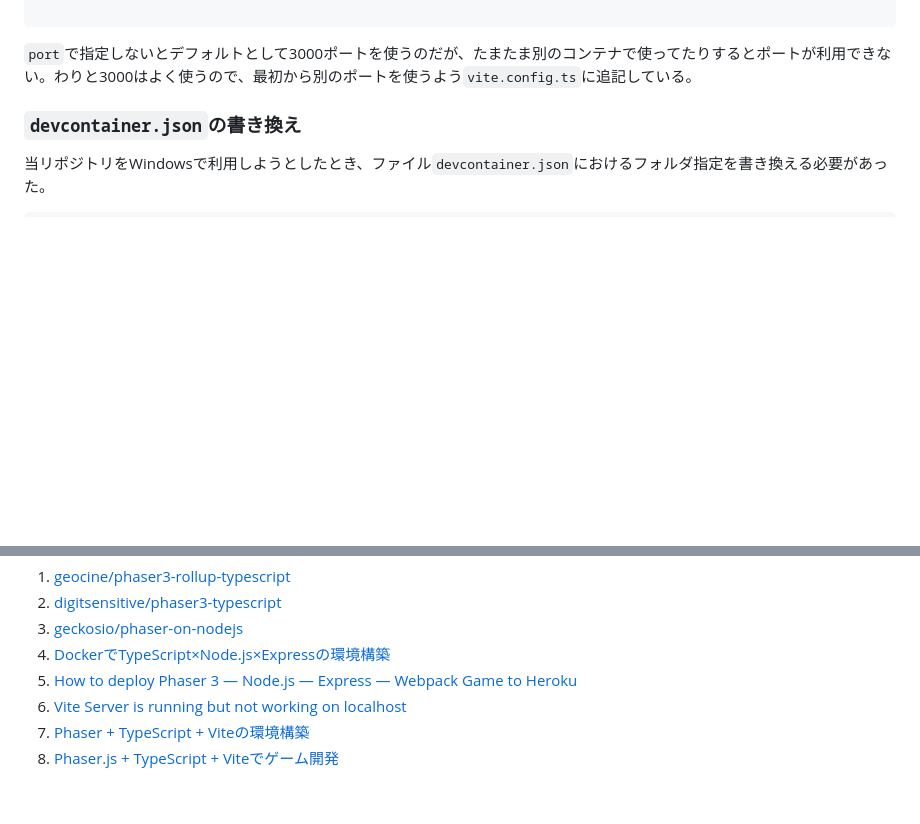
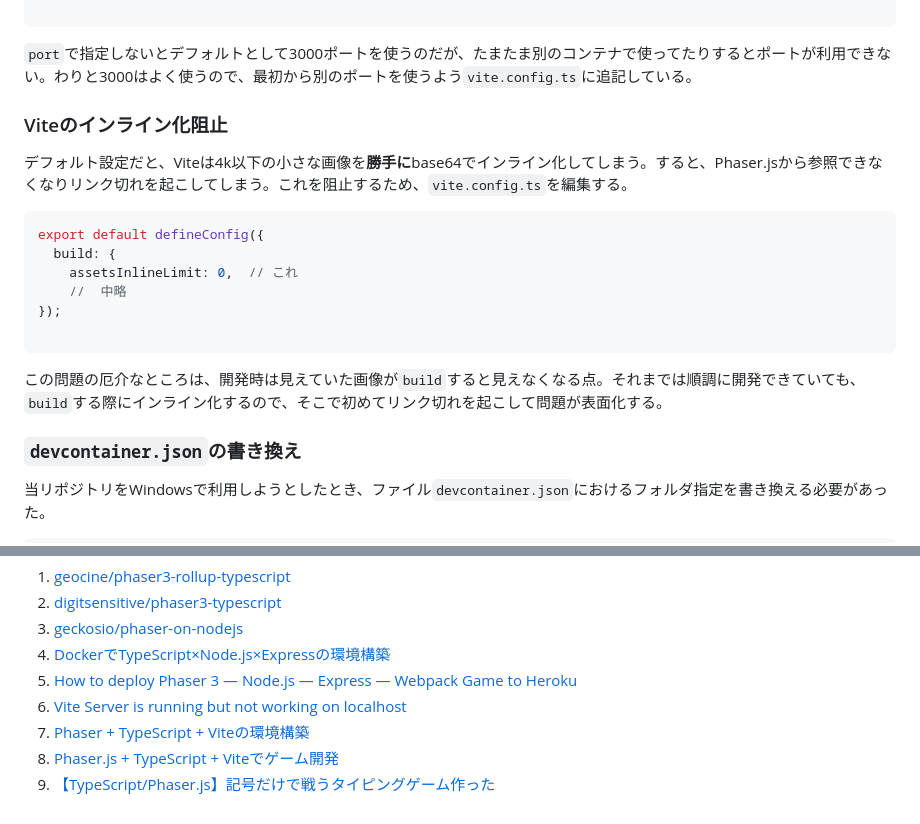
Before and after one commit to ysko909/routine, a Markdown page: README.md, 2 parts joined by grey strips. GitHub-like rendering; blank space fills up the shorter version.

````diff
--- a/README.md
+++ b/README.md
@@ -33,6 +33,21 @@ export default defineConfig({
 
 `port`で指定しないとデフォルトとして3000ポートを使うのだが、たまたま別のコンテナで使ってたりするとポートが利用できない。わりと3000はよく使うので、最初から別のポートを使うよう`vite.config.ts`に追記している。
 
+### Viteのインライン化阻止
+
+デフォルト設定だと、Viteは4k以下の小さな画像を**勝手に**base64でインライン化してしまう。すると、Phaser.jsから参照できなくなりリンク切れを起こしてしまう。これを阻止するため、`vite.config.ts`を編集する。
+
+```typescript
+export default defineConfig({
+  build: {
+    assetsInlineLimit: 0,  // これ
+    //  中略
+});
+
+```
+
+この問題の厄介なところは、開発時は見えていた画像が`build`すると見えなくなる点。それまでは順調に開発できていても、`build`する際にインライン化するので、そこで初めてリンク切れを起こして問題が表面化する。
+
 ### `devcontainer.json`の書き換え
 
 当リポジトリをWindowsで利用しようとしたとき、ファイル`devcontainer.json`におけるフォルダ指定を書き換える必要があった。
@@ -56,3 +71,4 @@ export default defineConfig({
 4. [Vite Server is running but not working on localhost](https://stackoverflow.com/questions/70694187/vite-server-is-running-but-not-working-on-localhost)
 1. [Phaser + TypeScript + Viteの環境構築](https://qiita.com/Button501/items/0a2290d297f9876dc271)
 1. [Phaser.js + TypeScript + Viteでゲーム開発](https://dev.classmethod.jp/articles/phaser-js-typescript-vite/)
+2. [【TypeScript/Phaser.js】記号だけで戦うタイピングゲーム作った](https://qiita.com/umaxyon/items/0826ab5eb5b369e1f5e3)
````
